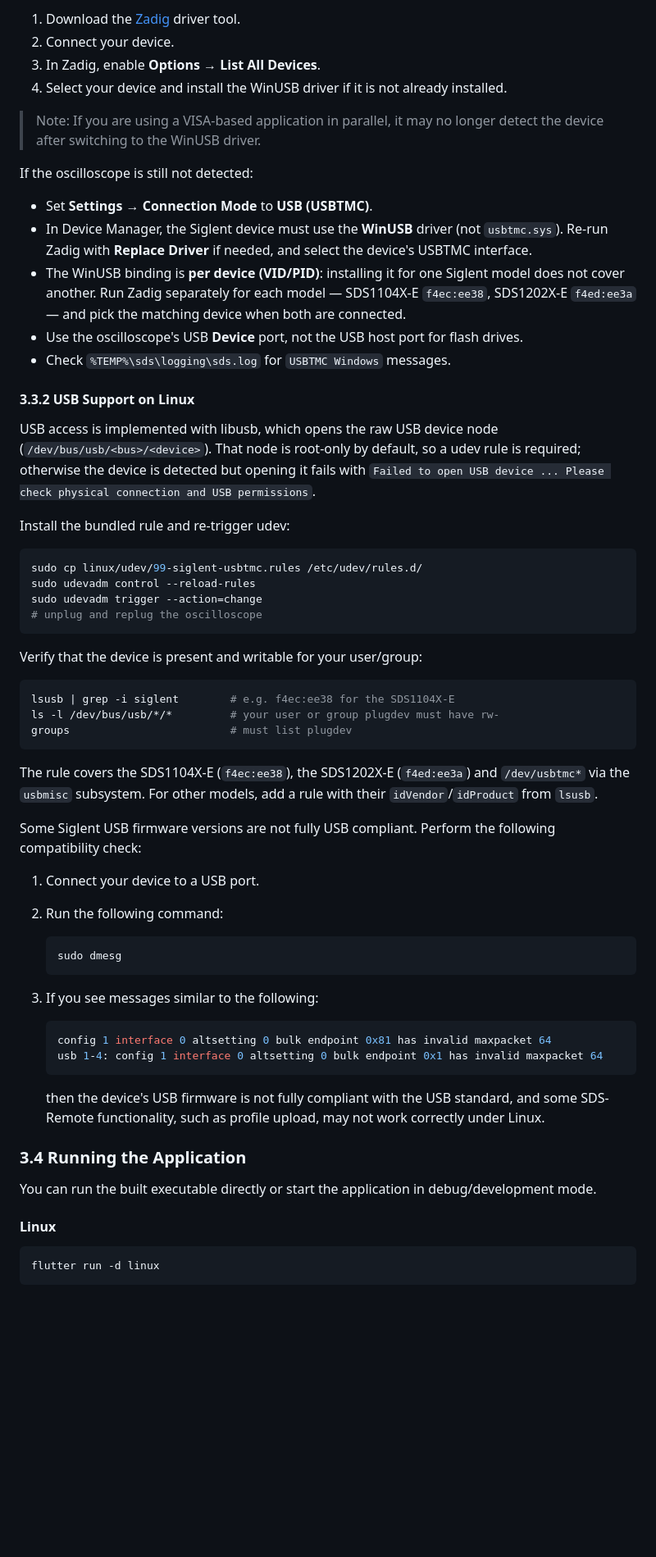
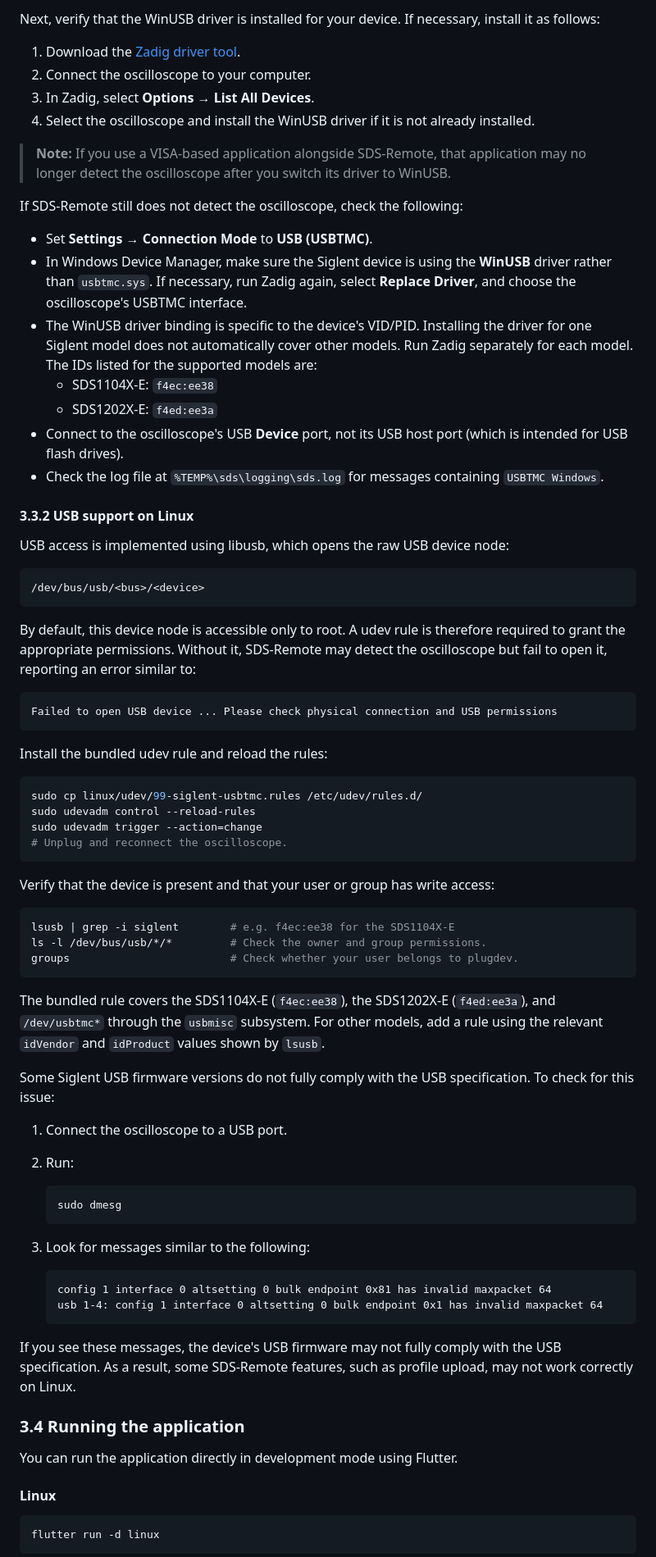
Before and after one commit to klumw/sdsremote, a Markdown page: README.md, the part around one of its changes. Shown at 82% size. GitHub-like rendering; blank space fills up the shorter version.

````diff
--- a/README.md
+++ b/README.md
@@ -170,69 +192,77 @@ Next, verify or install the WinUSB driver for your device:
 
-1. Download the [Zadig](https://zadig.akeo.ie) driver tool.
-2. Connect your device.
-3. In Zadig, enable **Options → List All Devices**.
-4. Select your device and install the WinUSB driver if it is not already installed.
+Next, verify that the WinUSB driver is installed for your device. If necessary, install it as follows:
 
-> Note: If you are using a VISA-based application in parallel, it may no longer detect the device after switching to the WinUSB driver.
+1. Download the [Zadig driver tool](https://zadig.akeo.ie).
+2. Connect the oscilloscope to your computer.
+3. In Zadig, select **Options → List All Devices**.
+4. Select the oscilloscope and install the WinUSB driver if it is not already installed.
 
-If the oscilloscope is still not detected:
+> **Note:** If you use a VISA-based application alongside SDS-Remote, that application may no longer detect the oscilloscope after you switch its driver to WinUSB.
+
+If SDS-Remote still does not detect the oscilloscope, check the following:
 
 - Set **Settings → Connection Mode** to **USB (USBTMC)**.
-- In Device Manager, the Siglent device must use the **WinUSB** driver (not `usbtmc.sys`). Re-run Zadig with **Replace Driver** if needed, and select the device's USBTMC interface.
-- The WinUSB binding is **per device (VID/PID)**: installing it for one Siglent model does not cover another. Run Zadig separately for each model — SDS1104X-E `f4ec:ee38`, SDS1202X-E `f4ed:ee3a` — and pick the matching device when both are connected.
-- Use the oscilloscope's USB **Device** port, not the USB host port for flash drives.
-- Check `%TEMP%\sds\logging\sds.log` for `USBTMC Windows` messages.
+- In Windows Device Manager, make sure the Siglent device is using the **WinUSB** driver rather than `usbtmc.sys`. If necessary, run Zadig again, select **Replace Driver**, and choose the oscilloscope's USBTMC interface.
+- The WinUSB driver binding is specific to the device's VID/PID. Installing the driver for one Siglent model does not automatically cover other models. Run Zadig separately for each model. The IDs listed for the supported models are:
+  - SDS1104X-E: `f4ec:ee38`
+  - SDS1202X-E: `f4ed:ee3a`
+- Connect to the oscilloscope's USB **Device** port, not its USB host port (which is intended for USB flash drives).
+- Check the log file at `%TEMP%\sds\logging\sds.log` for messages containing `USBTMC Windows`.
 
-#### 3.3.2 USB Support on Linux
+#### 3.3.2 USB support on Linux
 
-USB access is implemented with libusb, which opens the raw USB device node
-(`/dev/bus/usb/<bus>/<device>`). That node is root-only by default, so a udev
-rule is required; otherwise the device is detected but opening it fails with
-`Failed to open USB device ... Please check physical connection and USB
-permissions`.
+USB access is implemented using libusb, which opens the raw USB device node:
 
-Install the bundled rule and re-trigger udev:
+```text
+/dev/bus/usb/<bus>/<device>
+```
+
+By default, this device node is accessible only to root. A udev rule is therefore required to grant the appropriate permissions. Without it, SDS-Remote may detect the oscilloscope but fail to open it, reporting an error similar to:
+
+```text
+Failed to open USB device ... Please check physical connection and USB permissions
+```
+
+Install the bundled udev rule and reload the rules:
 
 ```bash
 sudo cp linux/udev/99-siglent-usbtmc.rules /etc/udev/rules.d/
 sudo udevadm control --reload-rules
 sudo udevadm trigger --action=change
-# unplug and replug the oscilloscope
+# Unplug and reconnect the oscilloscope.
 ```
 
-Verify that the device is present and writable for your user/group:
+Verify that the device is present and that your user or group has write access:
 
 ```bash
 lsusb | grep -i siglent        # e.g. f4ec:ee38 for the SDS1104X-E
-ls -l /dev/bus/usb/*/*         # your user or group plugdev must have rw-
-groups                         # must list plugdev
+ls -l /dev/bus/usb/*/*         # Check the owner and group permissions.
+groups                         # Check whether your user belongs to plugdev.
 ```
 
-The rule covers the SDS1104X-E (`f4ec:ee38`), the SDS1202X-E (`f4ed:ee3a`) and
-`/dev/usbtmc*` via the `usbmisc` subsystem. For other models, add a rule with
-their `idVendor`/`idProduct` from `lsusb`.
+The bundled rule covers the SDS1104X-E (`f4ec:ee38`), the SDS1202X-E (`f4ed:ee3a`), and `/dev/usbtmc*` through the `usbmisc` subsystem. For other models, add a rule using the relevant `idVendor` and `idProduct` values shown by `lsusb`.
 
-Some Siglent USB firmware versions are not fully USB compliant. Perform the following compatibility check:
+Some Siglent USB firmware versions do not fully comply with the USB specification. To check for this issue:
 
-1. Connect your device to a USB port.
-2. Run the following command:
+1. Connect the oscilloscope to a USB port.
+2. Run:
 
    ```bash
    sudo dmesg
    ```
 
-3. If you see messages similar to the following:
+3. Look for messages similar to the following:
 
-   ```bash
+   ```text
    config 1 interface 0 altsetting 0 bulk endpoint 0x81 has invalid maxpacket 64
    usb 1-4: config 1 interface 0 altsetting 0 bulk endpoint 0x1 has invalid maxpacket 64
    ```
 
-   then the device's USB firmware is not fully compliant with the USB standard, and some SDS-Remote functionality, such as profile upload, may not work correctly under Linux.
+If you see these messages, the device's USB firmware may not fully comply with the USB specification. As a result, some SDS-Remote features, such as profile upload, may not work correctly on Linux.
 
-### 3.4 Running the Application
+### 3.4 Running the application
 
-You can run the built executable directly or start the application in debug/development mode.
+You can run the application directly in development mode using Flutter.
 
 #### Linux
 
````
Also changed, not shown: other parts of README.md (+129 -120 lines), 1 other file.
